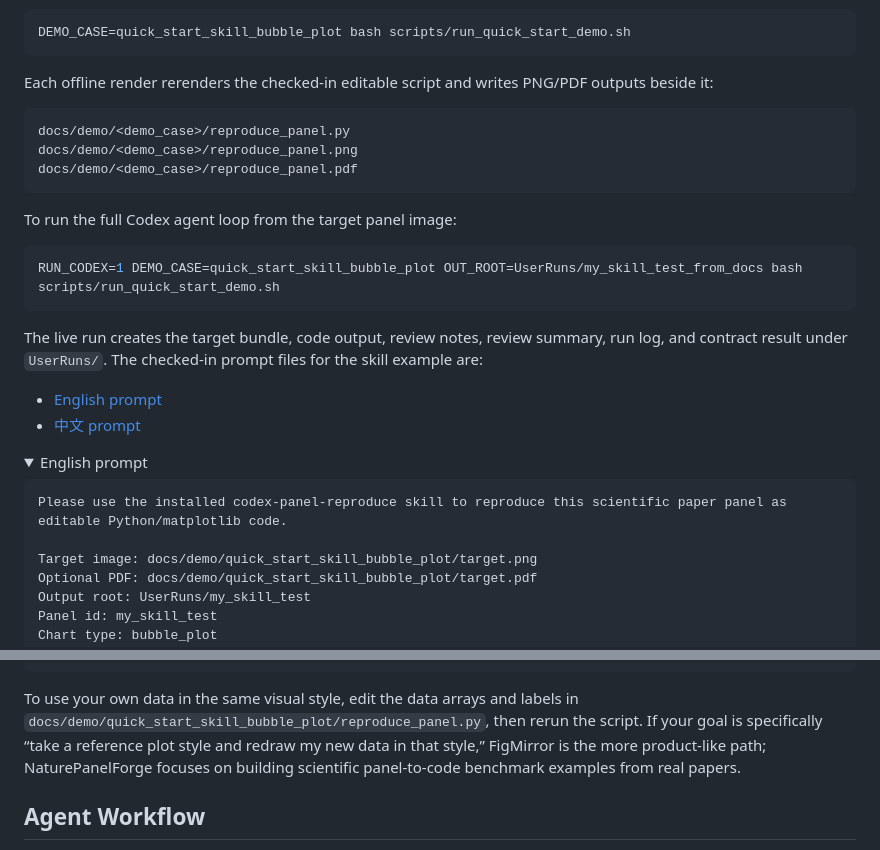
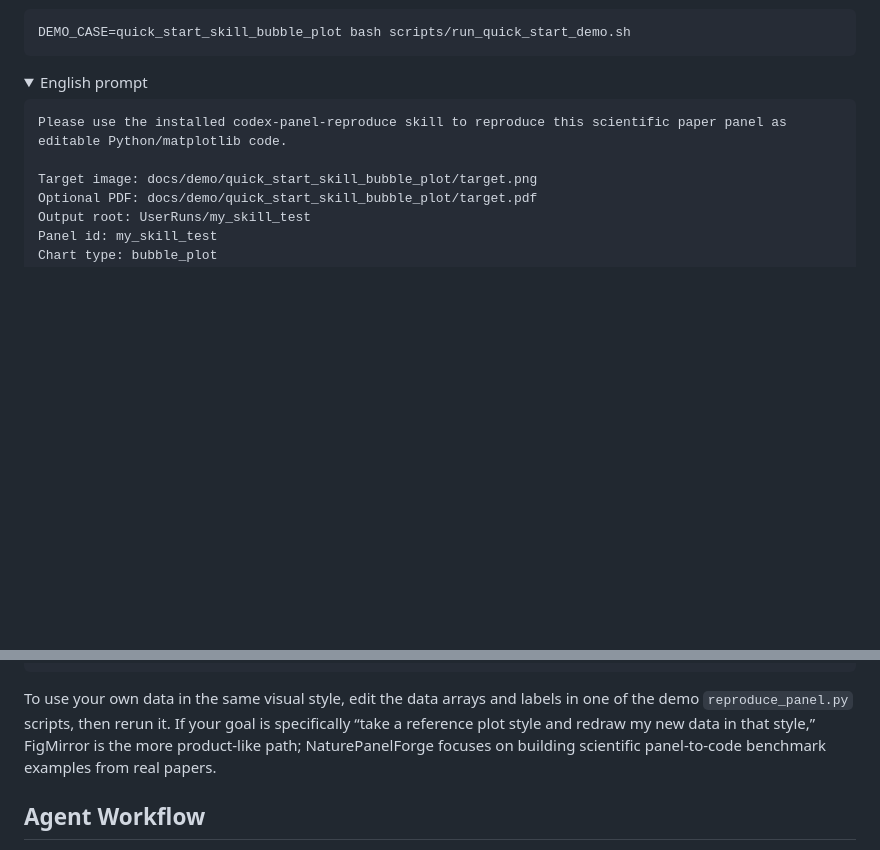
Before and after one commit to littlepeachs/NaturePanelForge, a Markdown page: README.md, 2 parts joined by grey strips. Rendered like a GitHub page; folded sections open; blank space fills up the shorter version.

````diff
--- a/README.md
+++ b/README.md
@@ -75,25 +107,6 @@ Run the skill example renderer:
 ```bash
 DEMO_CASE=quick_start_skill_bubble_plot bash scripts/run_quick_start_demo.sh
 ```
-
-Each offline render rerenders the checked-in editable script and writes PNG/PDF outputs beside it:
-
-```text
-docs/demo/<demo_case>/reproduce_panel.py
-docs/demo/<demo_case>/reproduce_panel.png
-docs/demo/<demo_case>/reproduce_panel.pdf
-```
-
-To run the full Codex agent loop from the target panel image:
-
-```bash
-RUN_CODEX=1 DEMO_CASE=quick_start_skill_bubble_plot OUT_ROOT=UserRuns/my_skill_test_from_docs bash scripts/run_quick_start_demo.sh
-```
-
-The live run creates the target bundle, code output, review notes, review summary, run log, and contract result under `UserRuns/`. The checked-in prompt files for the skill example are:
-
-- [English prompt](docs/demo/quick_start_skill_bubble_plot/prompt.en.md)
-- [中文 prompt](docs/demo/quick_start_skill_bubble_plot/prompt.zh-CN.md)
 
 <details>
 <summary>English prompt</summary>
@@ -145,7 +158,7 @@ caption：A faceted GO enrichment bubble plot with Human and Mouse columns, biol
 
 </details>
 
-To use your own data in the same visual style, edit the data arrays and labels in `docs/demo/quick_start_skill_bubble_plot/reproduce_panel.py`, then rerun the script. If your goal is specifically “take a reference plot style and redraw my new data in that style,” FigMirror is the more product-like path; NaturePanelForge focuses on building scientific panel-to-code benchmark examples from real papers.
+To use your own data in the same visual style, edit the data arrays and labels in one of the demo `reproduce_panel.py` scripts, then rerun it. If your goal is specifically “take a reference plot style and redraw my new data in that style,” FigMirror is the more product-like path; NaturePanelForge focuses on building scientific panel-to-code benchmark examples from real papers.
 
 ## Agent Workflow
 
````
Also changed, not shown: other parts of README.md (+41 -9 lines), README.zh-CN.md (+42 -29 lines).
